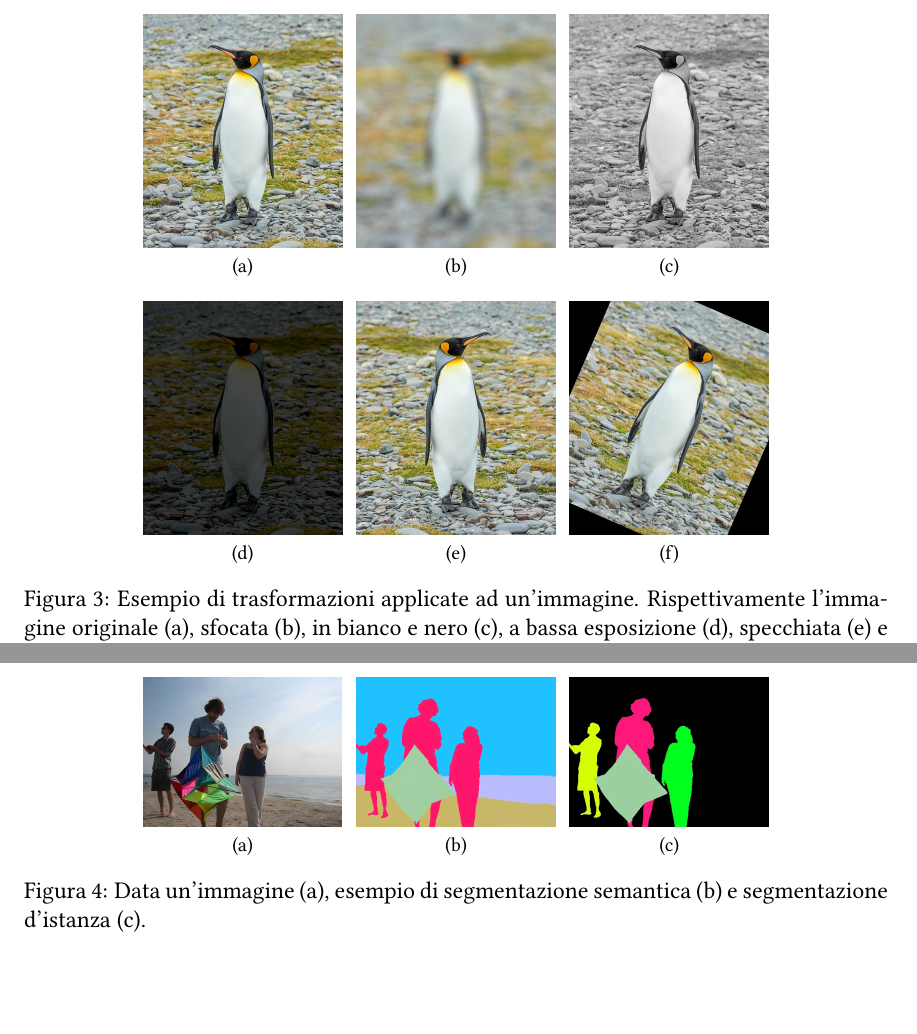
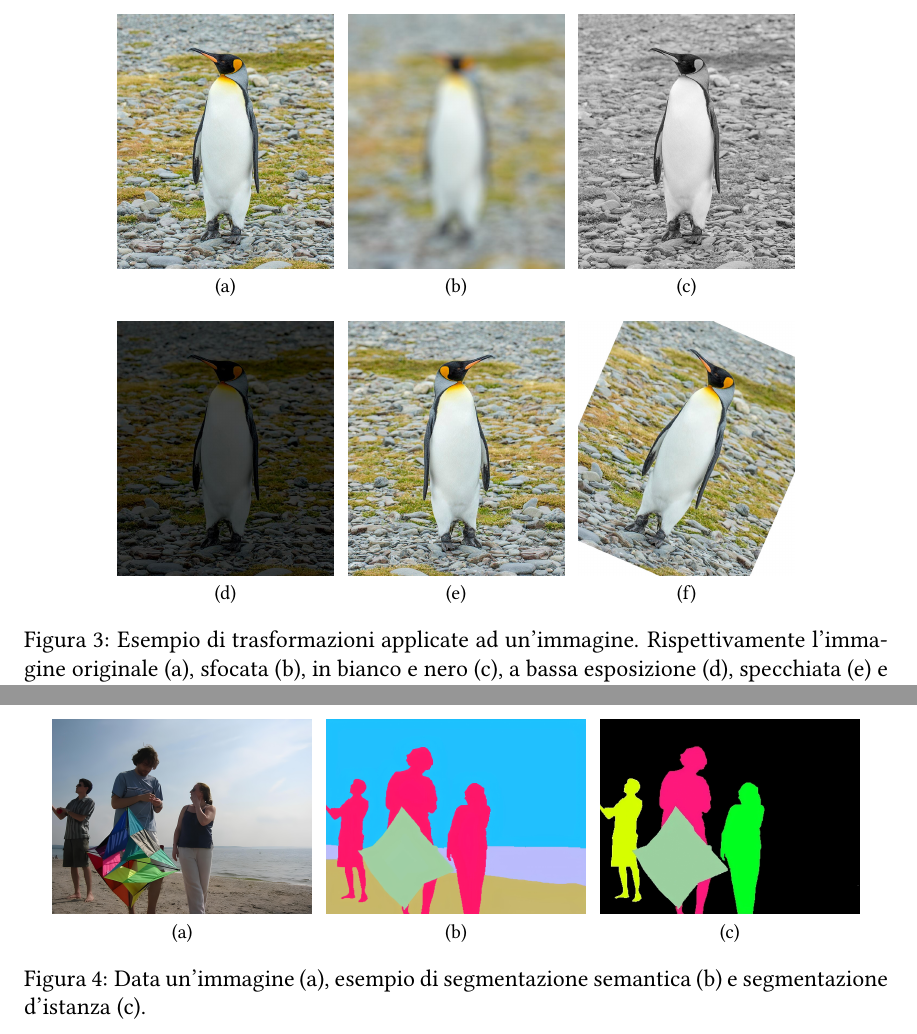
Before and after one commit to justcivah/bachelor-thesis, a LaTeX thesis (thesis.tex): two parts of pages 13 and 16 of 52, joined at a grey line, cut so that both start at the same text, the shorter picture padded with empty space. Compiled offline with pdfLaTeX.

Commit message:
Fixed last typos

```diff
--- a/thesis.tex
+++ b/thesis.tex
@@ -191,18 +191,18 @@ La data augmentation rappresenta un'altra tecnica ampiamente utilizzata per ridu
 
 \begin{figure}[t]
 	\centering
-	\subfloat[]{\includegraphics[width=0.23\textwidth]{images/penguin-original.jpg}}
+	\subfloat[]{\includegraphics[width=0.25\textwidth]{images/penguin-original.jpg}}
 	\hspace{0.01\textwidth}
-	\subfloat[]{\includegraphics[width=0.23\textwidth]{images/penguin-blur.jpg}}
+	\subfloat[]{\includegraphics[width=0.25\textwidth]{images/penguin-blur.jpg}}
 	\hspace{0.01\textwidth}
-	\subfloat[]{\includegraphics[width=0.23\textwidth]{images/penguin-black-and-white.jpg}}
+	\subfloat[]{\includegraphics[width=0.25\textwidth]{images/penguin-black-and-white.jpg}}
 	\hspace{0.01\textwidth}
 	\\
-	\subfloat[]{\includegraphics[width=0.23\textwidth]{images/penguin-low-exposure.jpg}}
+	\subfloat[]{\includegraphics[width=0.25\textwidth]{images/penguin-low-exposure.jpg}}
 	\hspace{0.01\textwidth}
-	\subfloat[]{\includegraphics[width=0.23\textwidth]{images/penguin-flip.jpg}}
+	\subfloat[]{\includegraphics[width=0.25\textwidth]{images/penguin-flip.jpg}}
 	\hspace{0.01\textwidth}
-	\subfloat[]{\includegraphics[width=0.23\textwidth]{images/penguin-rotation.jpg}}
+	\subfloat[]{\includegraphics[width=0.25\textwidth]{images/penguin-rotation.jpg}}
 	\caption{Esempio di trasformazioni applicate ad un'immagine. Rispettivamente l'immagine originale (a), sfocata (b), in bianco e nero (c), a bassa esposizione (d), specchiata (e) e ruotata (f).}
 	\label{fig:immagine-augmentata}
 \end{figure}
@@ -246,11 +246,11 @@ La segmentazione può essere suddivisa in due categorie: semantica e d'istanza.
 
 \begin{figure}[t]
 	\centering
-	\subfloat[]{\includegraphics[width=0.23\textwidth]{images/original-segmentation.jpg}}
+	\subfloat[]{\includegraphics[width=0.30\textwidth]{images/original-segmentation.jpg}}
 	\hspace{0.01\textwidth}
-	\subfloat[]{\includegraphics[width=0.23\textwidth]{images/semantic-segmentation.jpg}}
+	\subfloat[]{\includegraphics[width=0.30\textwidth]{images/semantic-segmentation.jpg}}
 	\hspace{0.01\textwidth}
-	\subfloat[]{\includegraphics[width=0.23\textwidth]{images/instance-segmentation.jpg}}
+	\subfloat[]{\includegraphics[width=0.30\textwidth]{images/instance-segmentation.jpg}}
 	\caption{Data un'immagine (a), esempio di segmentazione semantica (b) e segmentazione d'istanza (c).}
 	\label{fig:segmentazione}
 \end{figure}
```
Also changed, not shown: images/fog-robotics.pdf, images/penguin-rotation.jpg, images/unet-yolo-architecture.pdf, thesis.sty (indentation only), thesis.tex (24 more changed lines), 1 other file.
